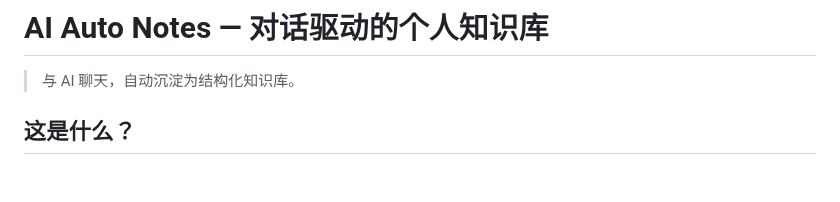
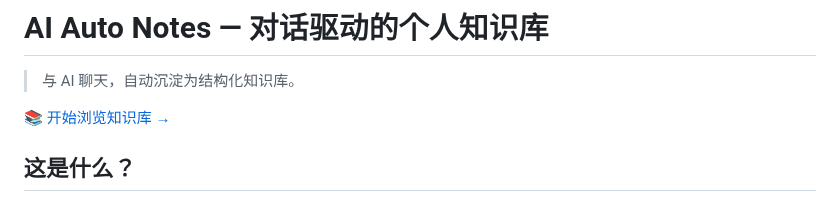
Before and after one commit to reallyhwc/ans-ai-auto-notes, a Markdown page: README.md, the part around the change. Drawn GitHub-style; blank space fills up the shorter version.

Commit message:
docs: add prominent INDEX.md link at top of README for quick browsing
Co-Authored-By: Claude Opus 4.7 <noreply@anthropic.com>

```diff
--- a/README.md
+++ b/README.md
@@ -1,6 +1,8 @@
 # AI Auto Notes — 对话驱动的个人知识库
 
 > 与 AI 聊天，自动沉淀为结构化知识库。
+
+[:books: 开始浏览知识库 →](INDEX.md)
 
 ## 这是什么？
 
```
